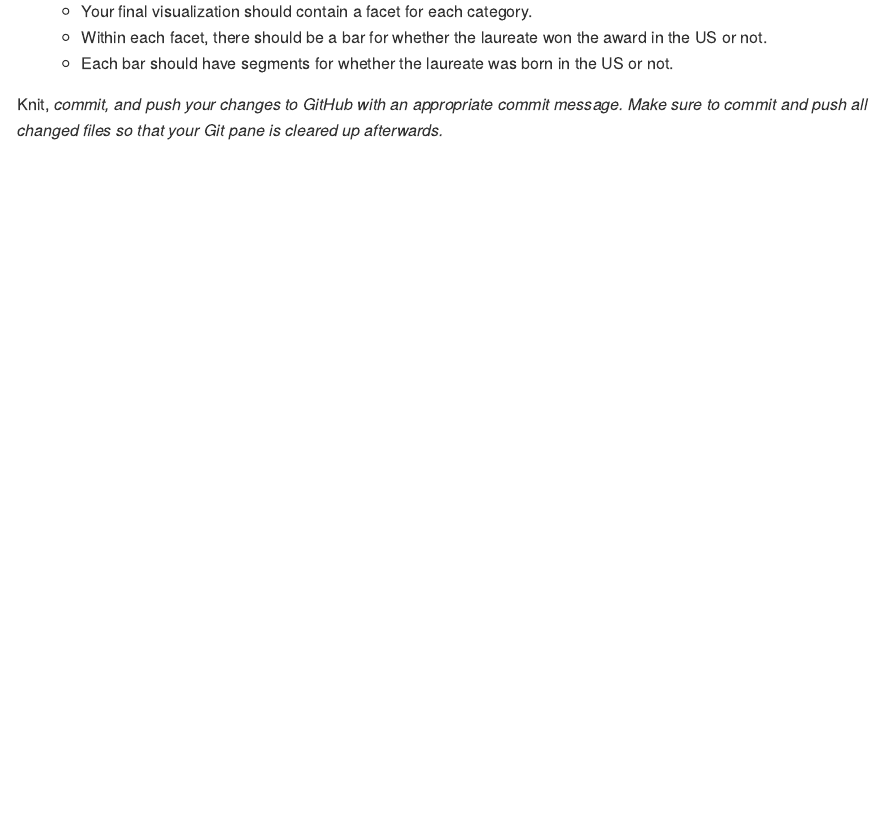
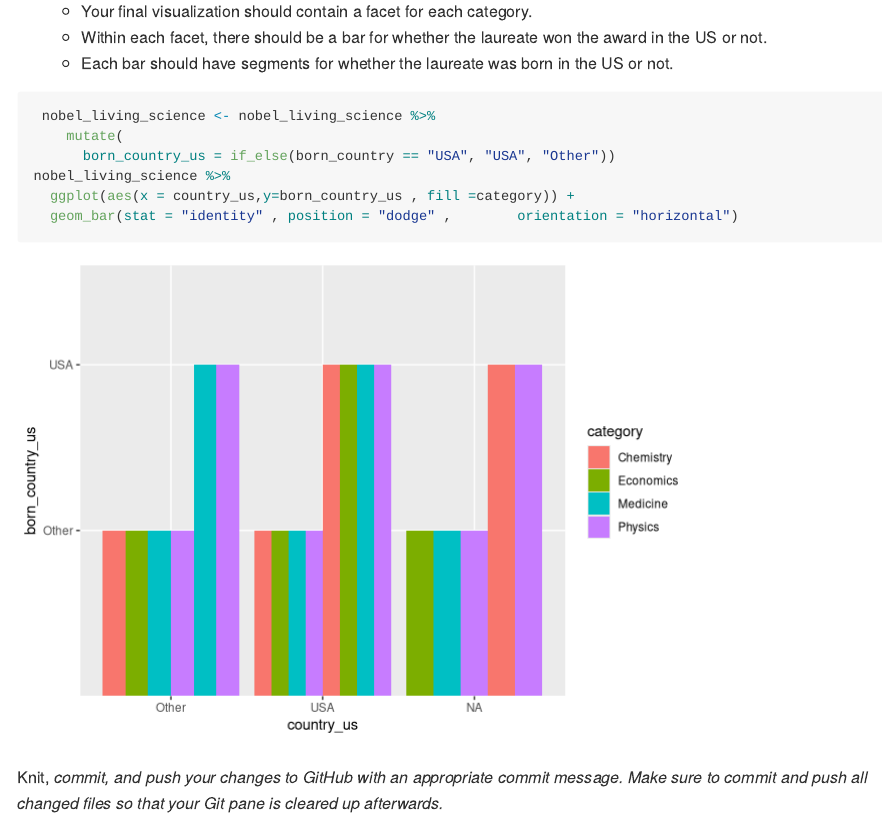
Before and after one commit to yazi11/HW2, an R Markdown document (lab-05.Rmd): the page in a window 1100 px wide, from 3240 px down. Rendered offline with R 4.5, knitr and Pandoc, with nearby package versions.

Commit message:
number 5

````diff
--- a/lab-05.Rmd
+++ b/lab-05.Rmd
@@ -135,6 +137,12 @@ Knit, *commit, and push your changes to GitHub with an appropriate commit messag
 
 
 ```{r}
+ nobel_living_science <- nobel_living_science %>%
+    mutate(
+      born_country_us = if_else(born_country == "USA", "USA", "Other"))
+nobel_living_science %>%
+  ggplot(aes(x = country_us,y=born_country_us , fill =category)) +
+  geom_bar(stat = "identity" , position = "dodge" ,        orientation = "horizontal")
 
 ```
 
````
Also changed, not shown: lab-05.md, lab-05.Rmd (2 more changed lines).
